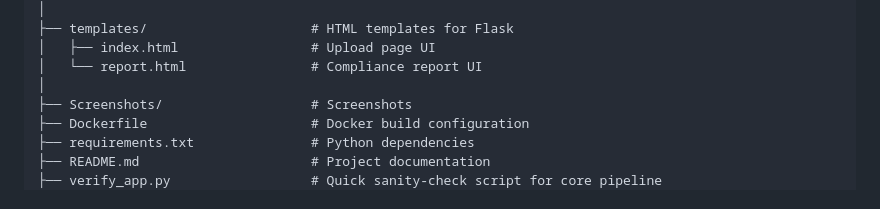
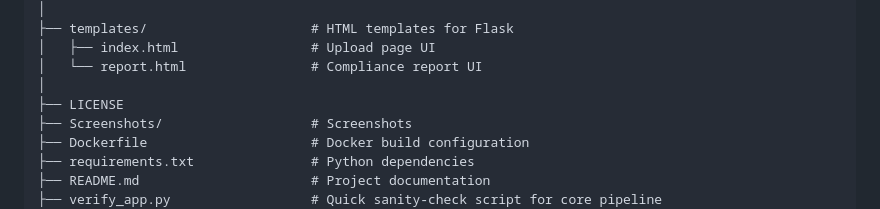
Before and after one commit to Lohith0204/compliai-privacy-compliance-checker, a Markdown page: README.md, the part around the change. Rendered like a GitHub page.

Commit message:
Add LICENSE file entry to README

```diff
--- a/README.md
+++ b/README.md
@@ -71,6 +71,7 @@ COMPLIAI/
 │   ├── index.html                 # Upload page UI
 │   └── report.html                # Compliance report UI
 │
+├── LICENSE
 ├── Screenshots/                   # Screenshots
 ├── Dockerfile                     # Docker build configuration
 ├── requirements.txt               # Python dependencies
```
